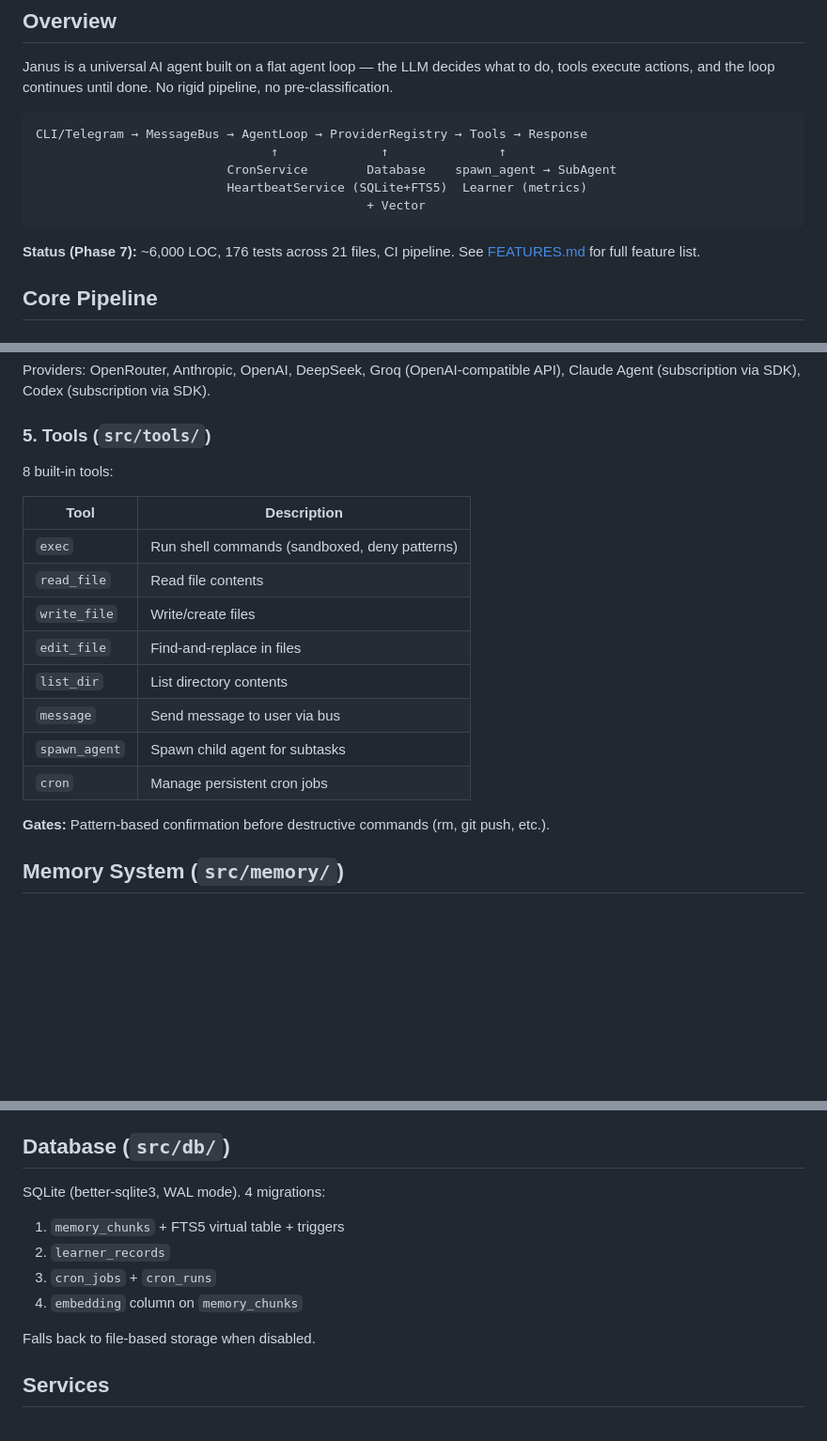
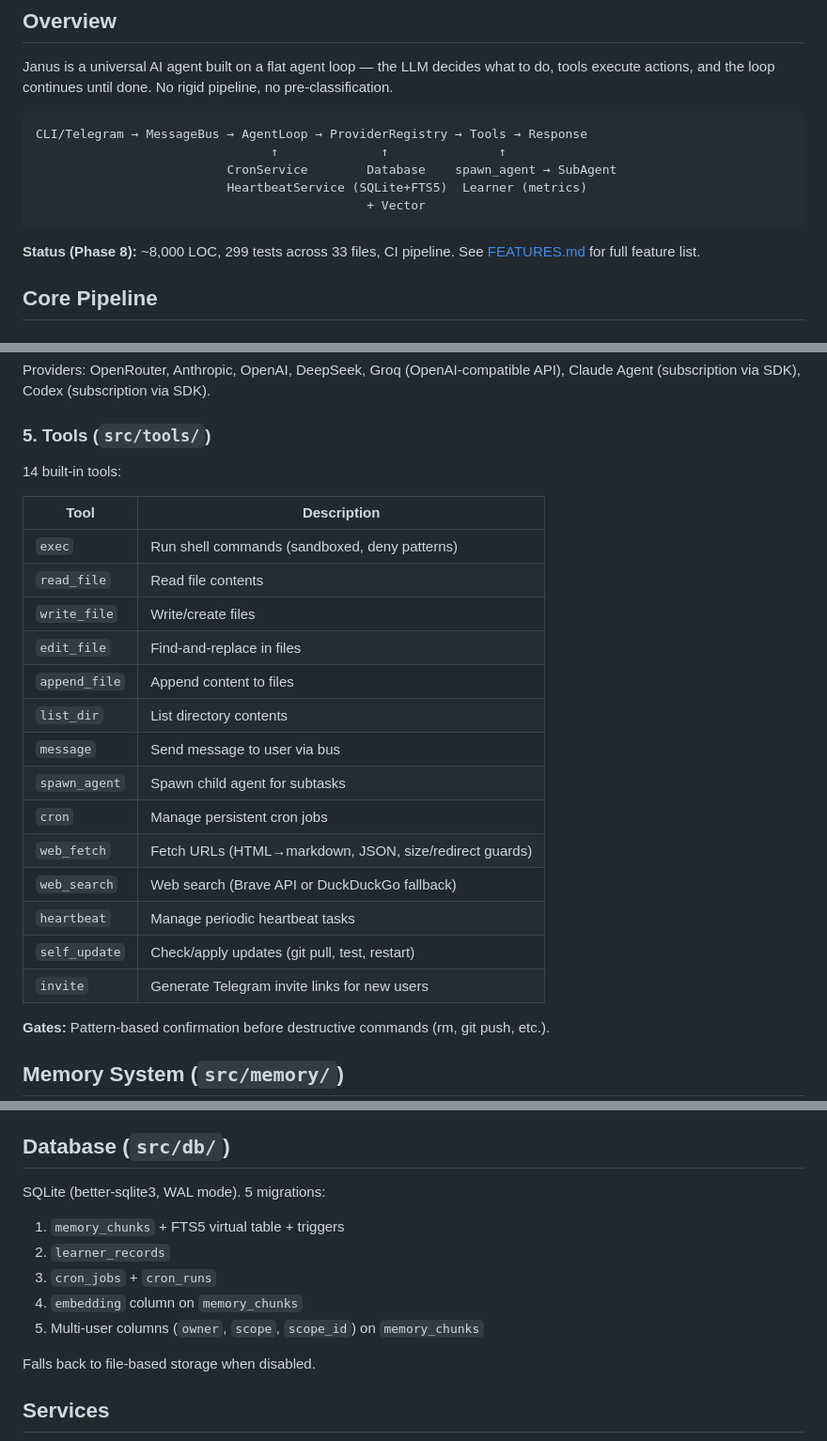
Before and after one commit to wtokarzewski/janus-agent, a Markdown page: docs/ARCHITECTURE.md, 3 parts joined by grey strips. Shown at 94% size. GitHub-like rendering; blank space fills up the shorter version.

````diff
--- a/docs/ARCHITECTURE.md
+++ b/docs/ARCHITECTURE.md
@@ -12,7 +12,7 @@ CLI/Telegram → MessageBus → AgentLoop → ProviderRegistry → Tools → Res
                                              + Vector
 ```
 
-**Status (Phase 7):** ~6,000 LOC, 176 tests across 21 files, CI pipeline. See [FEATURES.md](../FEATURES.md) for full feature list.
+**Status (Phase 8):** ~8,000 LOC, 299 tests across 33 files, CI pipeline. See [FEATURES.md](../FEATURES.md) for full feature list.
 
 ## Core Pipeline
 
@@ -70,7 +70,7 @@ Providers: OpenRouter, Anthropic, OpenAI, DeepSeek, Groq (OpenAI-compatible API)
 
 ### 5. Tools (`src/tools/`)
 
-8 built-in tools:
+14 built-in tools:
 
 | Tool | Description |
 |------|-------------|
@@ -78,10 +78,16 @@ Providers: OpenRouter, Anthropic, OpenAI, DeepSeek, Groq (OpenAI-compatible API)
 | `read_file` | Read file contents |
 | `write_file` | Write/create files |
 | `edit_file` | Find-and-replace in files |
+| `append_file` | Append content to files |
 | `list_dir` | List directory contents |
 | `message` | Send message to user via bus |
 | `spawn_agent` | Spawn child agent for subtasks |
 | `cron` | Manage persistent cron jobs |
+| `web_fetch` | Fetch URLs (HTML→markdown, JSON, size/redirect guards) |
+| `web_search` | Web search (Brave API or DuckDuckGo fallback) |
+| `heartbeat` | Manage periodic heartbeat tasks |
+| `self_update` | Check/apply updates (git pull, test, restart) |
+| `invite` | Generate Telegram invite links for new users |
 
 **Gates:** Pattern-based confirmation before destructive commands (rm, git push, etc.).
 
@@ -102,11 +108,12 @@ Before summarization discards old messages, LLM extracts key facts → `appendDa
 
 ## Database (`src/db/`)
 
-SQLite (better-sqlite3, WAL mode). 4 migrations:
+SQLite (better-sqlite3, WAL mode). 5 migrations:
 1. `memory_chunks` + FTS5 virtual table + triggers
 2. `learner_records`
 3. `cron_jobs` + `cron_runs`
 4. `embedding` column on `memory_chunks`
+5. Multi-user columns (`owner`, `scope`, `scope_id`) on `memory_chunks`
 
 Falls back to file-based storage when disabled.
 
````
Also changed, not shown: other parts of docs/ARCHITECTURE.md (+1 -1 lines), CLAUDE.md (+3 -2 lines), README.md (+3 -2 lines).
